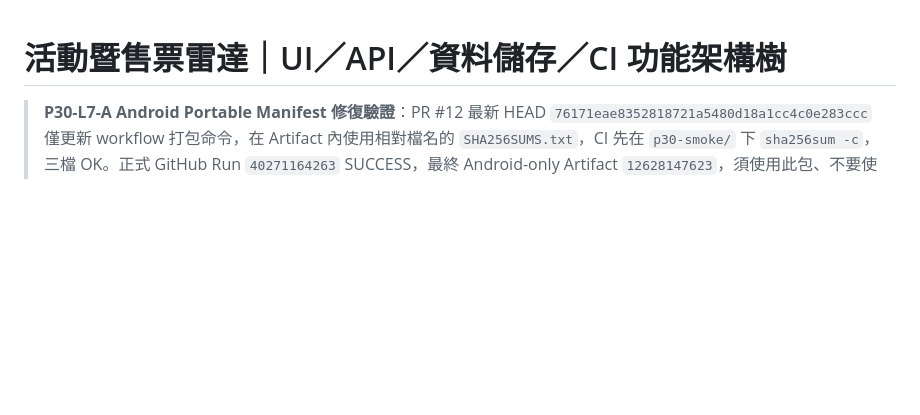
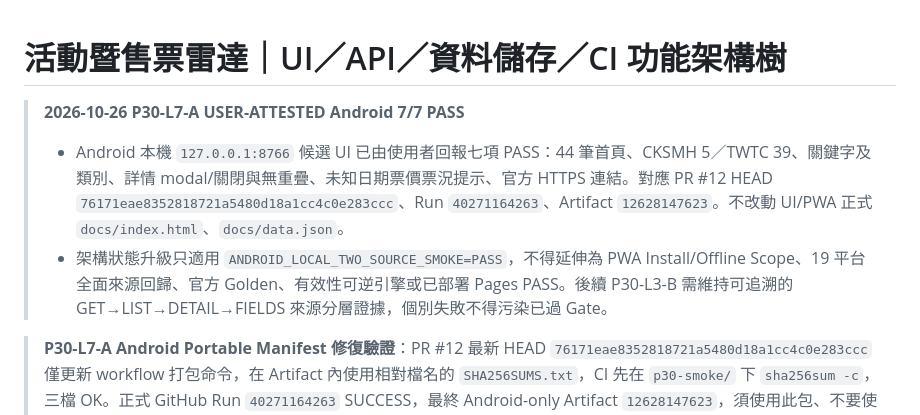
Before and after one commit to easonliu714/event_scraper_public, a Markdown page: docs/UI_API_DB_FEATURE_ARCHITECTURE_TREE.md, the part around the change. Drawn GitHub-style; blank space fills up the shorter version.

Commit message:
docs(p30): accept user's 7/7 Android local-smoke attestation; retain Golden and formal G5K HOLD

```diff
--- a/docs/UI_API_DB_FEATURE_ARCHITECTURE_TREE.md
+++ b/docs/UI_API_DB_FEATURE_ARCHITECTURE_TREE.md
@@ -1,4 +1,11 @@
 # 活動暨售票雷達｜UI／API／資料儲存／CI 功能架構樹
+
+
+> **2026-10-26 P30-L7-A USER-ATTESTED Android 7/7 PASS**
+>
+> - Android 本機 `127.0.0.1:8766` 候選 UI 已由使用者回報七項 PASS：44 筆首頁、CKSMH 5／TWTC 39、關鍵字及類別、詳情 modal/關閉與無重疊、未知日期票價票況提示、官方 HTTPS 連結。對應 PR #12 HEAD `76171eae8352818721a5480d18a1cc4c0e283ccc`、Run `40271164263`、Artifact `12628147623`。不改動 UI/PWA 正式 `docs/index.html`、`docs/data.json`。
+> - 架構狀態升級只適用 `ANDROID_LOCAL_TWO_SOURCE_SMOKE=PASS`，不得延伸為 PWA Install/Offline Scope、19 平台全面來源回歸、官方 Golden、有效性可逆引擎或已部署 Pages PASS。後續 P30-L3-B 需維持可追溯的 GET→LIST→DETAIL→FIELDS 來源分層證據，個別失敗不得污染已過 Gate。
+>
 
 
 > **P30-L7-A Android Portable Manifest 修復驗證**：PR #12 最新 HEAD `76171eae8352818721a5480d18a1cc4c0e283ccc` 僅更新 workflow 打包命令，在 Artifact 內使用相對檔名的 `SHA256SUMS.txt`，CI 先在 `p30-smoke/` 下 `sha256sum -c`，三檔 OK。正式 GitHub Run `40271164263` SUCCESS，最終 Android-only Artifact `12628147623`，須使用此包、不要使用前版 `12629030170`。瀏覽器測試必須以同支 Android `127.0.0.1:8766` loopback HTTP 服務載入，非正式 Pages、非安裝型 PWA、無外部數據寫入。Android 實機尚待使用者執行，不得將 Actions SUCCESS 當 Android UAT PASS。
```
